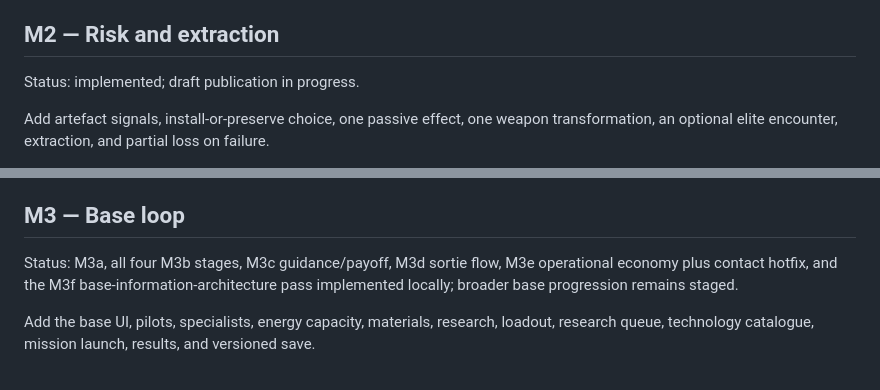
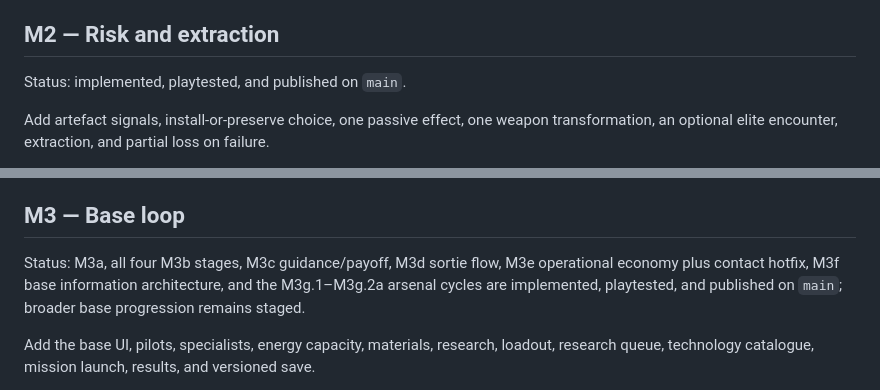
Before and after one commit to MaxVigil/Shmup, a Markdown page: docs/PLAN.md, 2 parts joined by grey strips. GitHub-like rendering.

```diff
--- a/docs/PLAN.md
+++ b/docs/PLAN.md
@@ -35,7 +35,7 @@ damage feedback, two enemy types, simple patterns, and a readable HUD.
 
 ## M2 — Risk and extraction
 
-Status: implemented; draft publication in progress.
+Status: implemented, playtested, and published on `main`.
 
 Add artefact signals, install-or-preserve choice, one passive effect, one weapon
 transformation, an optional elite encounter, extraction, and partial loss on failure.
@@ -55,8 +55,9 @@ transformation, an optional elite encounter, extraction, and partial loss on fai
 ## M3 — Base loop
 
 Status: M3a, all four M3b stages, M3c guidance/payoff, M3d sortie flow, M3e operational
-economy plus contact hotfix, and the M3f base-information-architecture pass implemented
-locally; broader base progression remains staged.
+economy plus contact hotfix, M3f base information architecture, and the M3g.1–M3g.2a
+arsenal cycles are implemented, playtested, and published on `main`; broader base
+progression remains staged.
 
 Add the base UI, pilots, specialists, energy capacity, materials, research, loadout,
 research queue, technology catalogue, mission launch, results, and versioned save.
```
Also changed, not shown: docs/STATUS.md (+17 -5 lines).
